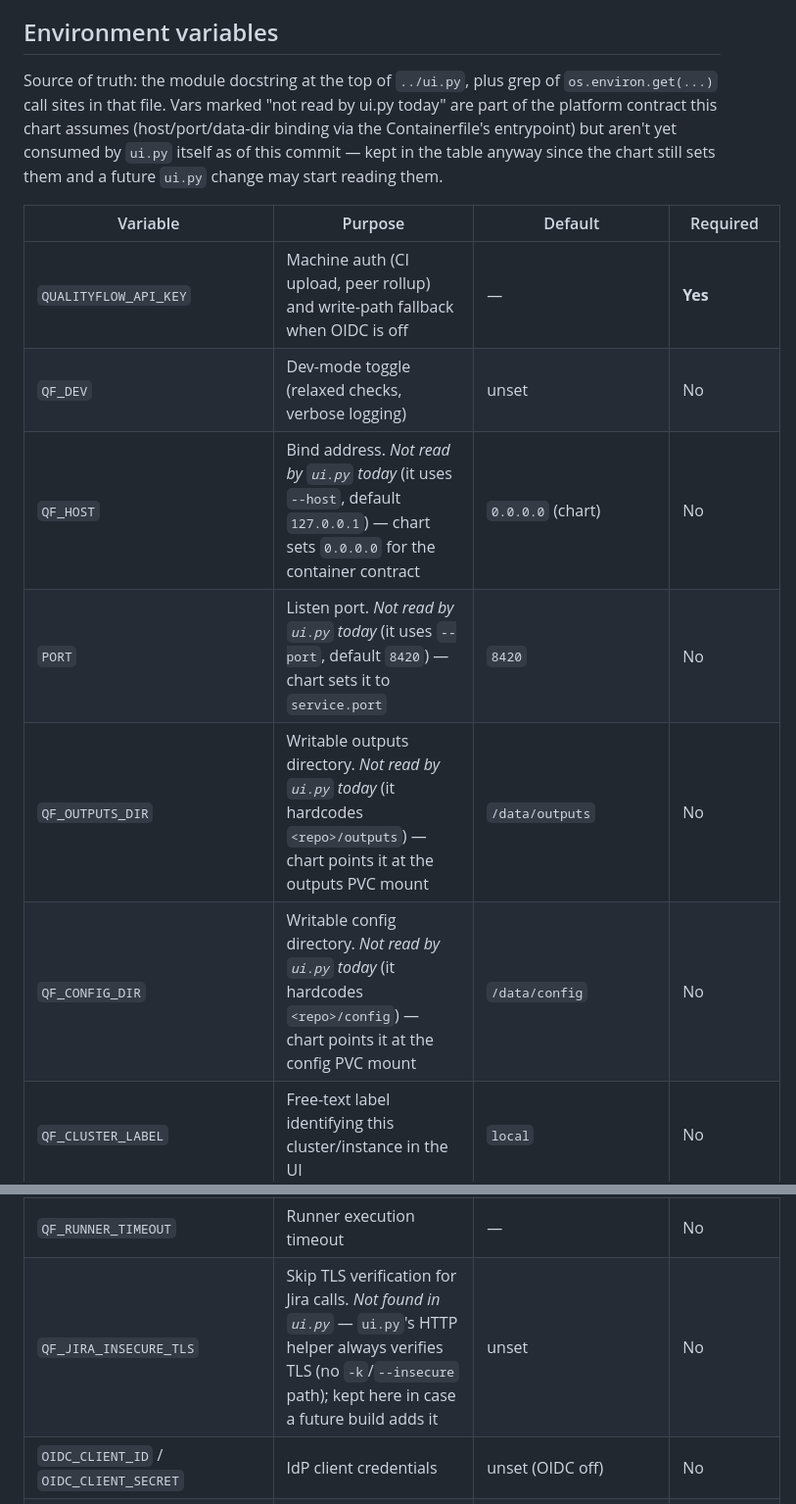
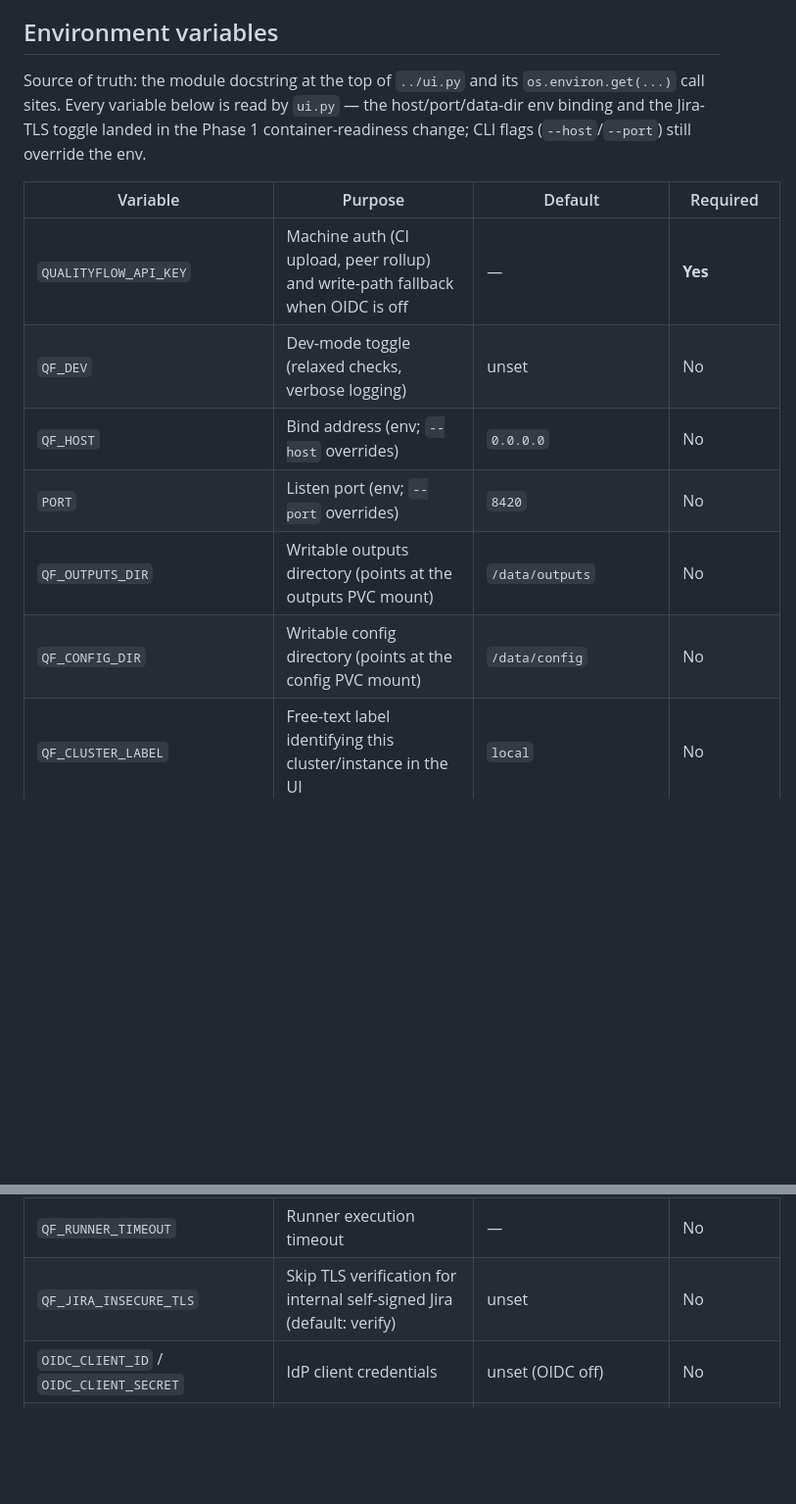
Before and after one commit to redhat-community-ai-tools/qualityflow, a Markdown page: deploy/README.md, 2 parts joined by grey strips. Shown at 98% size. GitHub-like rendering; blank space fills up the shorter version.

Commit message:
docs(deploy): env vars are read by ui.py post-integration (drop stale 'not read' caveats)

```diff
--- a/deploy/README.md
+++ b/deploy/README.md
@@ -47,27 +47,25 @@ are deployment-specific.
 
 ## Environment variables
 
-Source of truth: the module docstring at the top of `../ui.py`, plus grep of
-`os.environ.get(...)` call sites in that file. Vars marked "not read by ui.py today" are
-part of the platform contract this chart assumes (host/port/data-dir binding via the
-Containerfile's entrypoint) but aren't yet consumed by `ui.py` itself as of this commit —
-kept in the table anyway since the chart still sets them and a future `ui.py` change may
-start reading them.
+Source of truth: the module docstring at the top of `../ui.py` and its
+`os.environ.get(...)` call sites. Every variable below is read by `ui.py` — the
+host/port/data-dir env binding and the Jira-TLS toggle landed in the Phase 1
+container-readiness change; CLI flags (`--host`/`--port`) still override the env.
 
 | Variable | Purpose | Default | Required |
 |---|---|---|---|
 | `QUALITYFLOW_API_KEY` | Machine auth (CI upload, peer rollup) and write-path fallback when OIDC is off | — | **Yes** |
 | `QF_DEV` | Dev-mode toggle (relaxed checks, verbose logging) | unset | No |
-| `QF_HOST` | Bind address. *Not read by `ui.py` today* (it uses `--host`, default `127.0.0.1`) — chart sets `0.0.0.0` for the container contract | `0.0.0.0` (chart) | No |
-| `PORT` | Listen port. *Not read by `ui.py` today* (it uses `--port`, default `8420`) — chart sets it to `service.port` | `8420` | No |
-| `QF_OUTPUTS_DIR` | Writable outputs directory. *Not read by `ui.py` today* (it hardcodes `<repo>/outputs`) — chart points it at the outputs PVC mount | `/data/outputs` | No |
-| `QF_CONFIG_DIR` | Writable config directory. *Not read by `ui.py` today* (it hardcodes `<repo>/config`) — chart points it at the config PVC mount | `/data/config` | No |
+| `QF_HOST` | Bind address (env; `--host` overrides) | `0.0.0.0` | No |
+| `PORT` | Listen port (env; `--port` overrides) | `8420` | No |
+| `QF_OUTPUTS_DIR` | Writable outputs directory (points at the outputs PVC mount) | `/data/outputs` | No |
+| `QF_CONFIG_DIR` | Writable config directory (points at the config PVC mount) | `/data/config` | No |
 | `QF_CLUSTER_LABEL` | Free-text label identifying this cluster/instance in the UI | `local` | No |
 | `QF_PEERS` / `QF_PEERS_FILE` | Comma-separated peer dashboard URLs (or a file of them) — presence makes this a manager rollup | unset | No |
 | `QF_RUNNER` | `cli` switches the pipeline runner to shell out to the `claude` CLI instead of the SDK | unset | No |
 | `QF_RUNNER_MODEL` / `QF_RUNNER_MODELS` | Default model / dropdown choices for the runner | inherit session | No |
 | `QF_RUNNER_TIMEOUT` | Runner execution timeout | — | No |
-| `QF_JIRA_INSECURE_TLS` | Skip TLS verification for Jira calls. *Not found in `ui.py`* — `ui.py`'s HTTP helper always verifies TLS (no `-k`/`--insecure` path); kept here in case a future build adds it | unset | No |
+| `QF_JIRA_INSECURE_TLS` | Skip TLS verification for internal self-signed Jira (default: verify) | unset | No |
 | `OIDC_CLIENT_ID` / `OIDC_CLIENT_SECRET` | IdP client credentials | unset (OIDC off) | No |
 | `OIDC_DISCOVERY_URL` | `.well-known/openid-configuration` URL | unset | No |
 | `OIDC_ISSUER` | Alternative to discovery URL; discovery URL is derived from it | unset | No |
```
